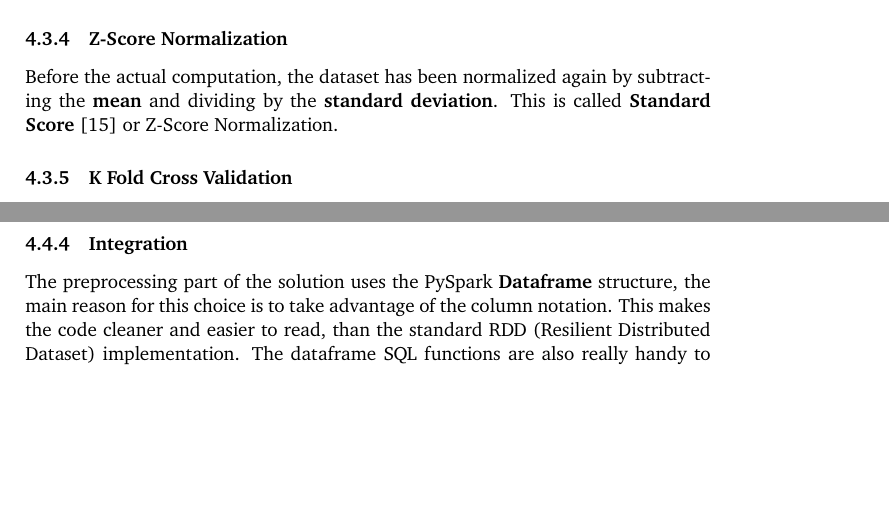
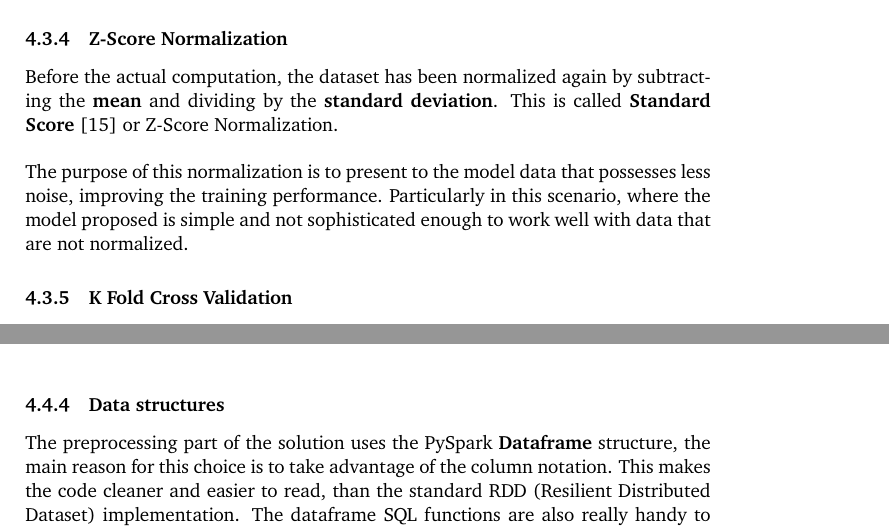
Before and after one commit to manuelelucchi/AirlineDeparture, a LaTeX document (report/report.tex): two parts of pages 9 and 11 of 22 before the commit and two parts of pages 9 and 11 of 23 after it, joined at a grey line, cut so that both start at the same text, the shorter picture padded with empty space. Compiled offline with pdfLaTeX.

Commit message:
Minor improvements

```diff
--- a/report/report.tex
+++ b/report/report.tex
@@ -215,7 +215,9 @@ To solve the problem, we used the \textbf{Undersampling} technique, matching the
 Since less than 0.1\% of the dataset are positive cases (for both the tasks) after the oversampling, the recordsa remained are just some tens of thousands, instead of hundreds of thousands, half with positive outcomes and half with negative ones.
 
 \subsubsection{Z-Score Normalization}
-Before the actual computation, the dataset has been normalized again by subtracting the \textbf{mean} and dividing by the \textbf{standard deviation}. This is called \textbf{Standard Score} \cite{normalization} or Z-Score Normalization.
+Before the actual computation, the dataset has been normalized again by subtracting the \textbf{mean} and dividing by the \textbf{standard deviation}. This is called \textbf{Standard Score} \cite{normalization} or Z-Score Normalization.\\
+
+The purpose of this normalization is to present to the model data that possesses less noise, improving the training performance. Particularly in this scenario, where the model proposed is simple and not sophisticated enough to work well with data that are not normalized.
 
 \subsubsection{K Fold Cross Validation}
 After the dataset has been processed, the resulting data must be splitted into a \textbf{training} part and a \textbf{testing} part. To avoid bias towards specific parts of the dataset, the K-Fold Cross Validation (https://rss.onlinelibrary.wiley.com/doi/10.1111/j.2517-6161.1974.tb00994.x) \cite{crossvalidation} was used.\\
@@ -246,7 +251,7 @@ To evaluate the differences between the PySpark and Pandas performances, the pre
 
 The library PySpark is also able to handle the csv file reading and writing, so it has been used to save the preprocessed data to speed up multiple runs on the dataset. To carry out the writing of the various distributed dataframes, various files are created, then at the time of reading, the data is distributed to the various nodes. There are two intermediate csv files, one for the 'cancelled' problem and one for the 'diverted' problem.\\
 
-\subsubsection{Integration}
+\subsubsection{Data structures}
 
 The preprocessing part of the solution uses the PySpark \textbf{Dataframe} structure, the main reason for this choice is to take advantage of the column notation. This makes the code cleaner and easier to read, than the standard RDD (Resilient Distributed Dataset) implementation. The dataframe SQL functions are also really handy to convert efficienlty the various columns of the dataframes.
 However, after the preprocessing, entering the training section of the project, we noticed that the RDD structure was better suited to accomplish the various calculations required by the model, so the folded dataframes were converted to RDDs before passing them to the next section.
```
Also changed, not shown: report/report.pdf, report/report.tex (5 more changed lines).
